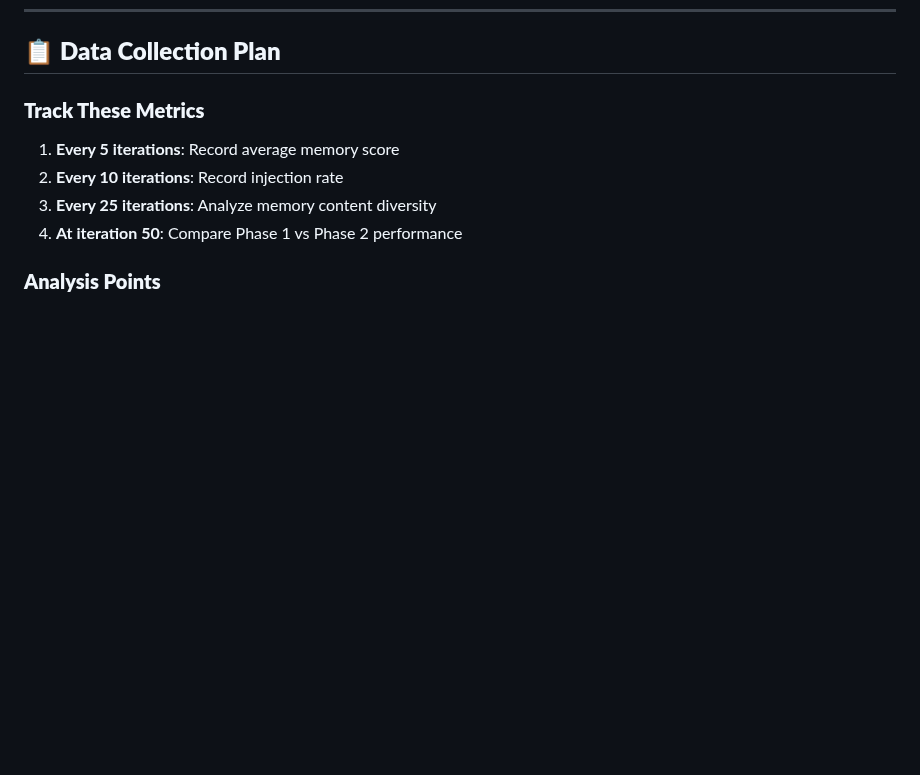
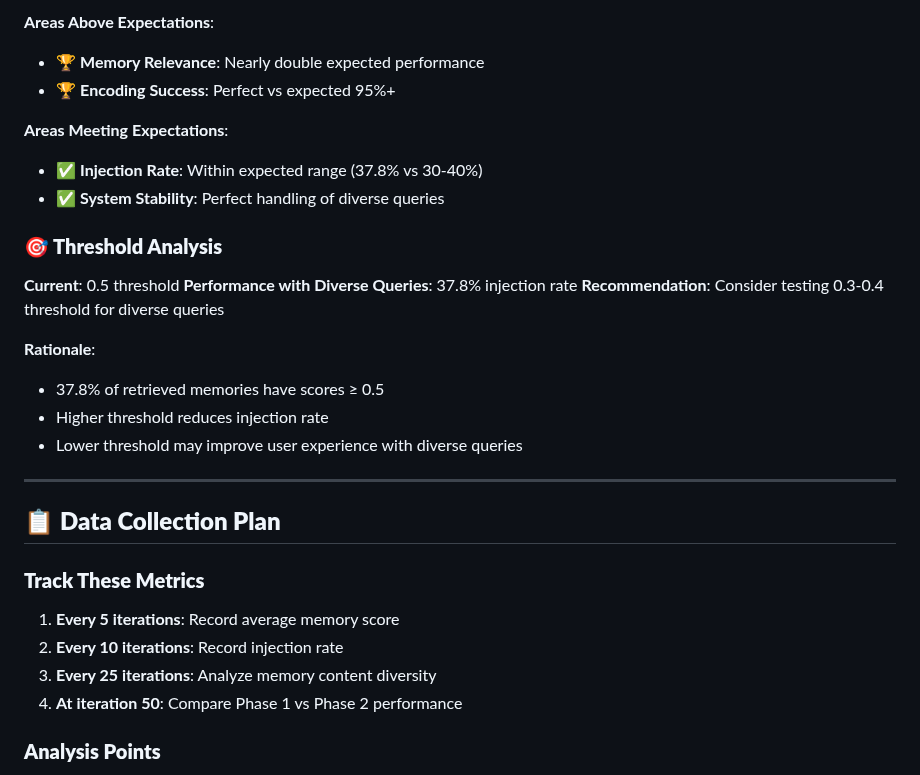
Before and after one commit to thephimart/MemEvolve-API, a Markdown page: diverse_questions_tracking.md, the part around one of its changes. Rendered like a GitHub page; blank space fills up the shorter version.

```diff
--- a/diverse_questions_tracking.md
+++ b/diverse_questions_tracking.md
@@ -108,3 +173,24 @@
+**Areas Above Expectations**:
+- 🏆 **Memory Relevance**: Nearly double expected performance
+- 🏆 **Encoding Success**: Perfect vs expected 95%+
+
+**Areas Meeting Expectations**:
+- ✅ **Injection Rate**: Within expected range (37.8% vs 30-40%)
+- ✅ **System Stability**: Perfect handling of diverse queries
+
+### **🎯 Threshold Analysis**
+
+**Current**: 0.5 threshold
+**Performance with Diverse Queries**: 37.8% injection rate
+**Recommendation**: Consider testing 0.3-0.4 threshold for diverse queries
+
+**Rationale**:
+- 37.8% of retrieved memories have scores ≥ 0.5
+- Higher threshold reduces injection rate
+- Lower threshold may improve user experience with diverse queries
+
+---
+
 ## 📋 **Data Collection Plan**
 
 ### **Track These Metrics**
```
Also changed, not shown: other parts of diverse_questions_tracking.md (+115 -0 lines).
